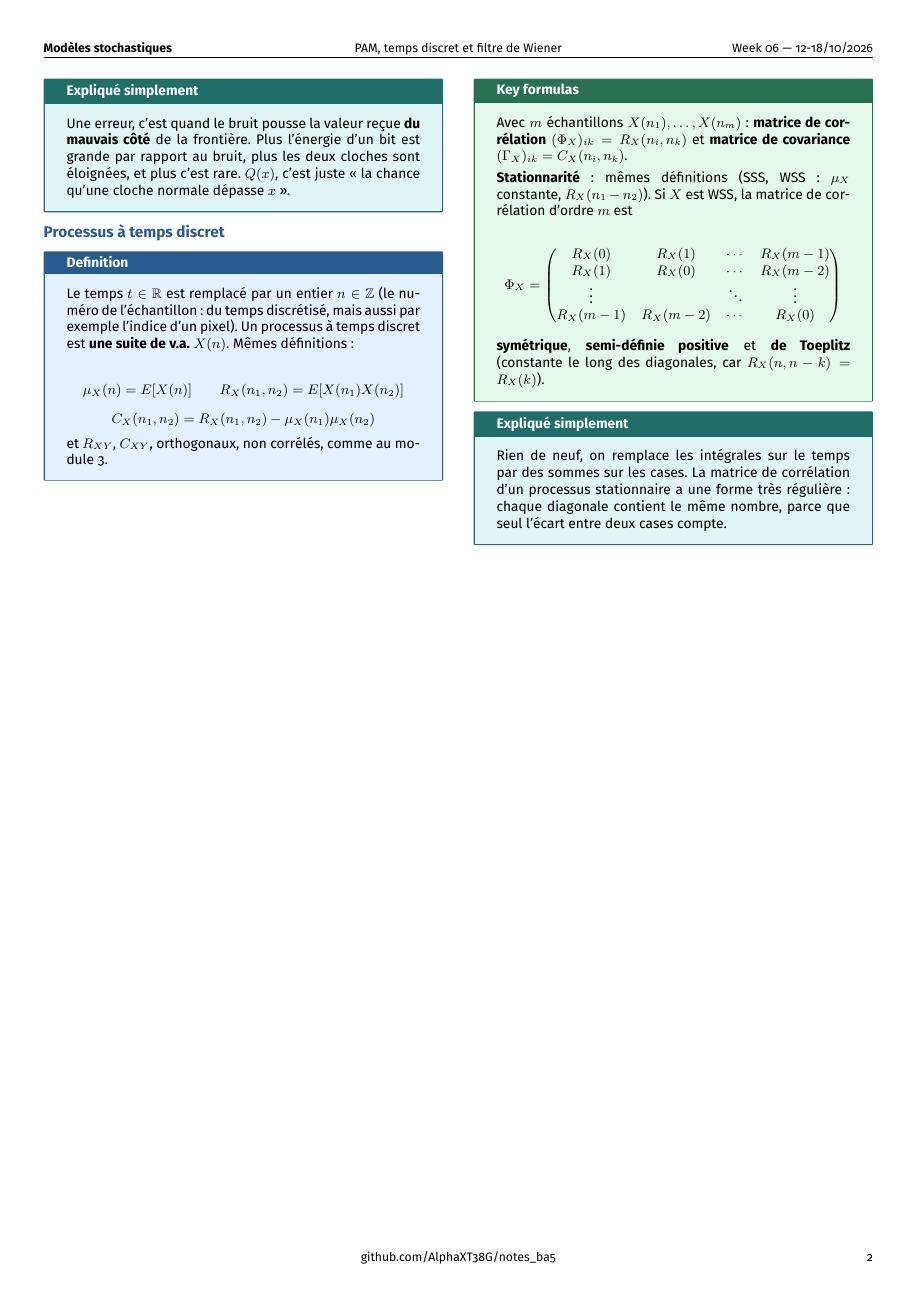
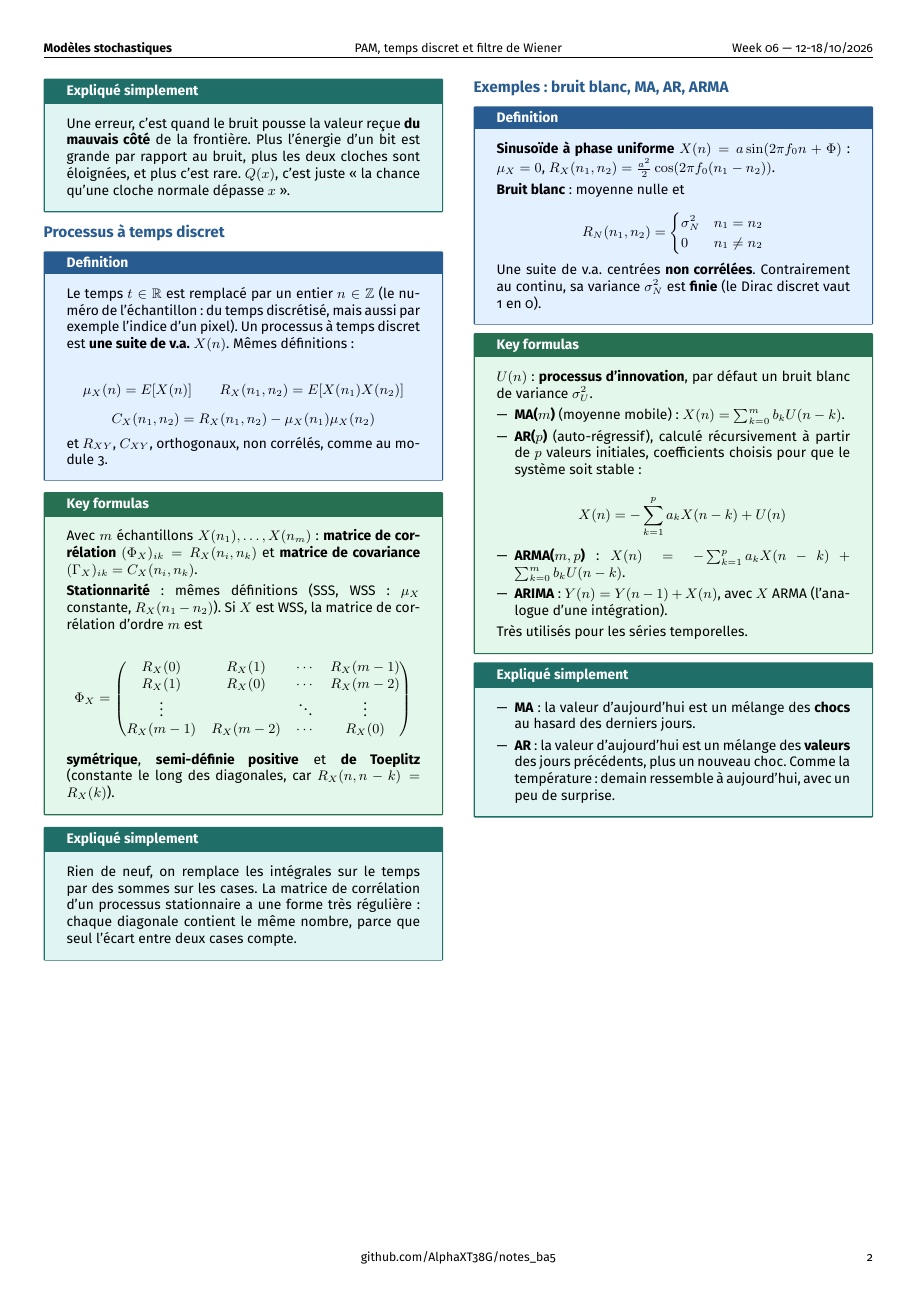
Before and after one commit to AlphaXT38G/notes_ba5, a LaTeX document (modstoc/week/week06.tex): page 2 of 2. Compiled offline with pdfLaTeX.

Commit message:
feat(modstoc-week06): discrete white noise and MA, AR, ARMA processes, explained
Co-Authored-By: Claude Opus 5.5 <noreply@anthropic.com>

```diff
--- a/modstoc/week/week06.tex
+++ b/modstoc/week/week06.tex
@@ -477,6 +477,71 @@ contient le même nombre, parce que seul l'écart entre deux cases compte.
 
 \end{simple}
 
+
+%=========================================================
+\section{Exemples : bruit blanc, MA, AR, ARMA}
+
+
+\begin{definition}
+
+\textbf{Sinusoïde à phase uniforme} $X(n) = a\sin(2\pi f_0n + \Phi)$ : $\mu_X = 0$,
+$R_X(n_1,n_2) = \frac{a^2}2\cos(2\pi f_0(n_1-n_2))$.
+
+\vspace{3pt}
+
+\textbf{Bruit blanc} : moyenne nulle et
+
+\[
+R_N(n_1,n_2) = \begin{cases}\sigma_N^2 & n_1 = n_2 \\ 0 & n_1 \ne n_2\end{cases}
+\]
+
+Une suite de v.a. centrées \textbf{non corrélées}. Contrairement au continu, sa variance
+$\sigma_N^2$ est \textbf{finie} (le Dirac discret vaut 1 en 0).
+
+\end{definition}
+
+
+\begin{formula}
+
+$U(n)$ : \textbf{processus d'innovation}, par défaut un bruit blanc de variance $\sigma_U^2$.
+
+\begin{itemize}
+
+\item \textbf{MA($m$)} (moyenne mobile) : $X(n) = \sum_{k=0}^mb_kU(n-k)$.
+
+\item \textbf{AR($p$)} (auto-régressif), calculé récursivement à partir de $p$ valeurs
+initiales, coefficients choisis pour que le système soit stable :
+
+\[
+X(n) = -\sum_{k=1}^pa_kX(n-k) + U(n)
+\]
+
+\item \textbf{ARMA($m,p$)} : $X(n) = -\sum_{k=1}^pa_kX(n-k) + \sum_{k=0}^mb_kU(n-k)$.
+
+\item \textbf{ARIMA} : $Y(n) = Y(n-1) + X(n)$, avec $X$ ARMA (l'analogue d'une intégration).
+
+\end{itemize}
+
+Très utilisés pour les séries temporelles.
+
+\end{formula}
+
+
+\begin{simple}
+
+\begin{itemize}
+
+\item \textbf{MA} : la valeur d'aujourd'hui est un mélange des \textbf{chocs} au hasard des
+derniers jours.
+
+\item \textbf{AR} : la valeur d'aujourd'hui est un mélange des \textbf{valeurs} des jours
+précédents, plus un nouveau choc. Comme la température : demain ressemble à aujourd'hui, avec
+un peu de surprise.
+
+\end{itemize}
+
+\end{simple}
+
 \end{multicols}
 
 
```
